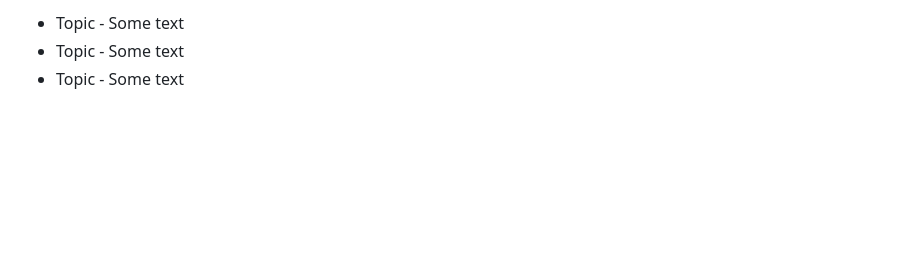
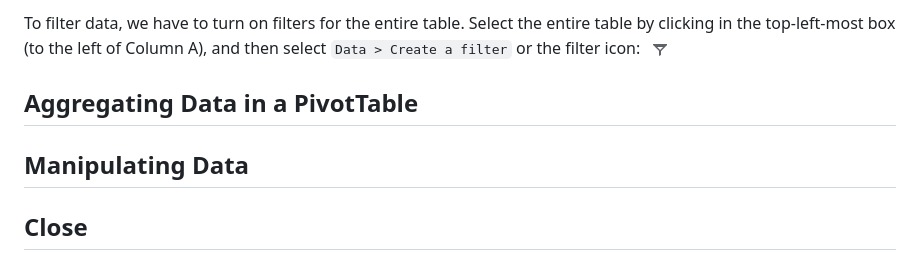
Before and after one commit to upperlinecode/CS-and-the-City-Curriculum, a Markdown page: data/segmenting.md, the part around the change printed below. Drawn GitHub-style; pictures changed too: data/images/filter.png (added); blank space fills up the shorter version.

```diff
--- a/data/segmenting.md
+++ b/data/segmenting.md
@@ -43,4 +49,8 @@ Some text
 
-* Topic - Some text
-* Topic - Some text
-* Topic - Some text
+To filter data, we have to turn on filters for the entire table. Select the entire table by clicking in the top-left-most box (to the left of Column A), and then select `Data > Create a filter` or the filter icon: ![Filter icon](./images/filter.png)
+
+## Aggregating Data in a PivotTable
+
+## Manipulating Data
+
+## Close
```
Also changed, not shown: other parts of data/segmenting.md (+29 -23 lines), data/images/michael-phelps.jpg (added), data/images/sort-1.png (added), data/images/sort-2.png (added).
